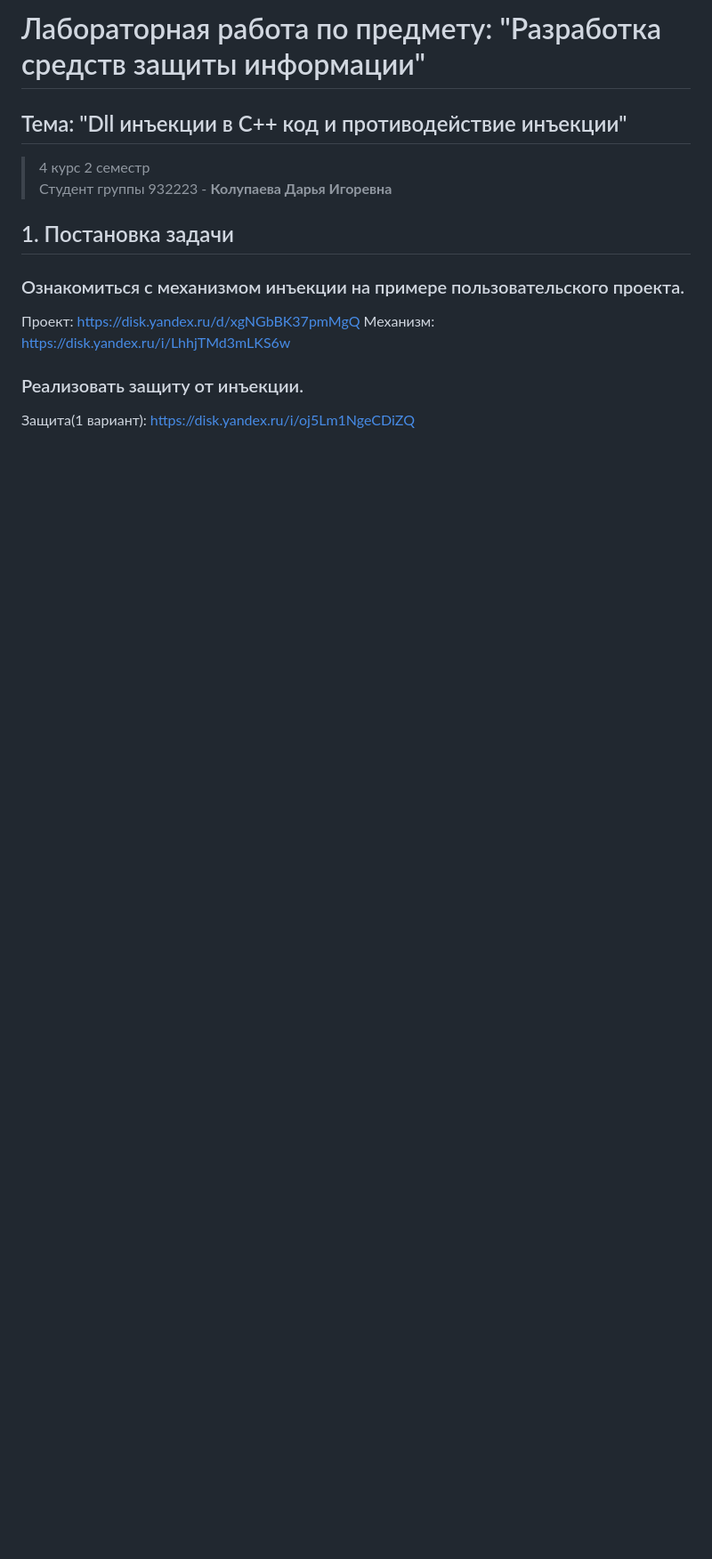
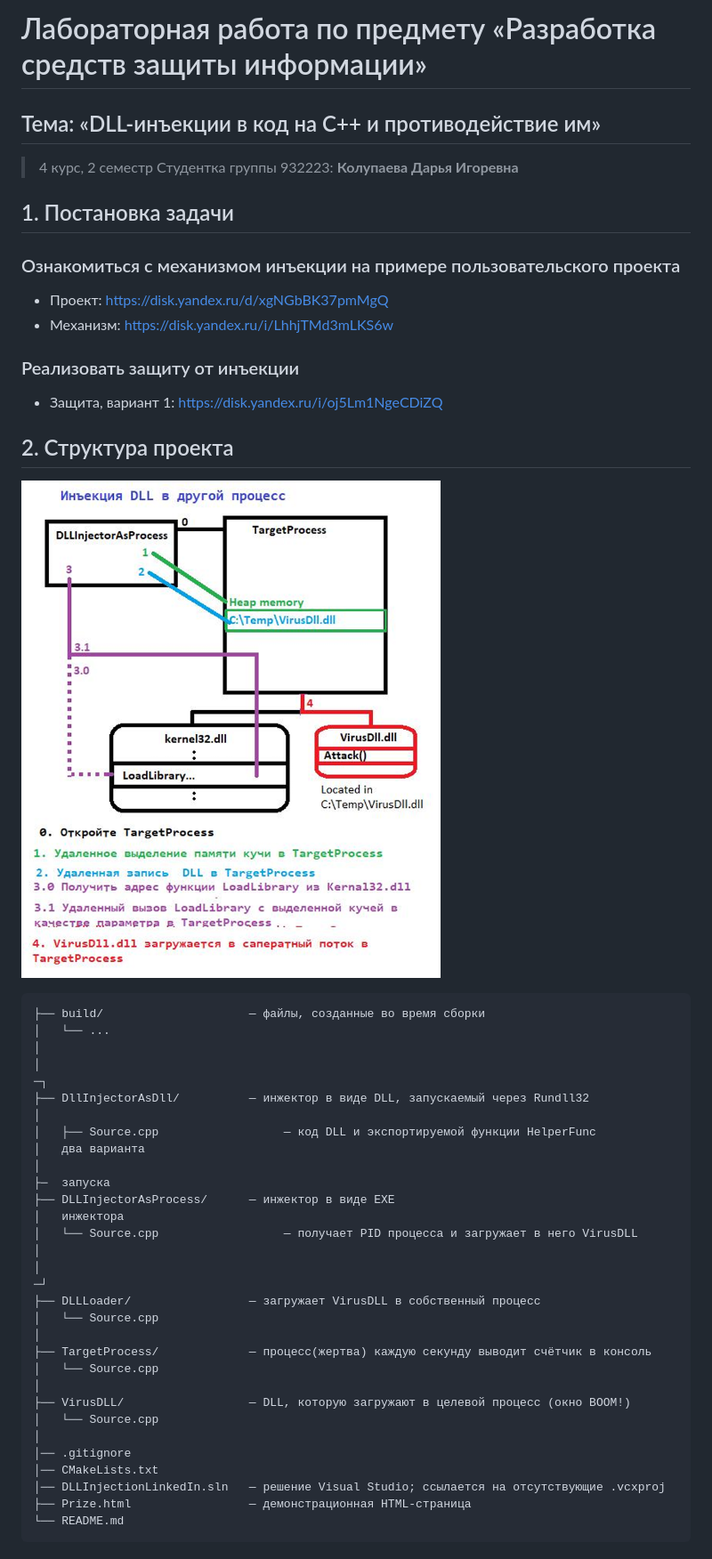
Before and after one commit to ytochkaa/Dll-injection, a Markdown page: README.md, the part around one of its changes. Shown at 89% size. Drawn GitHub-style; pictures changed too: image.png (added); blank space fills up the shorter version.

Commit message:
добавлена сборка через CMake и обновлен README, переведены комментарии

````diff
--- a/README.md
+++ b/README.md
@@ -1,12 +1,49 @@
-# Лабораторная работа по предмету: "Разработка средств защиты информации"
-## Тема: "Dll инъекции в С++ код и противодействие инъекции"
-> 4 курс 2 семестр \
-> Студент группы 932223 - **Колупаева Дарья Игоревна**
+# Лабораторная работа по предмету «Разработка средств защиты информации»
+## Тема: «DLL-инъекции в код на C++ и противодействие им»
+
+> 4 курс, 2 семестр
+> Студентка группы 932223: **Колупаева Дарья Игоревна**
 
 ## 1. Постановка задачи
-### Ознакомиться с механизмом инъекции на примере пользовательского проекта.
-Проект: https://disk.yandex.ru/d/xgNGbBK37pmMgQ
-Механизм: https://disk.yandex.ru/i/LhhjTMd3mLKS6w
 
-### Реализовать защиту от инъекции.
-Защита(1 вариант): https://disk.yandex.ru/i/oj5Lm1NgeCDiZQ
+### Ознакомиться с механизмом инъекции на примере пользовательского проекта
+
+- Проект: https://disk.yandex.ru/d/xgNGbBK37pmMgQ
+- Механизм: https://disk.yandex.ru/i/LhhjTMd3mLKS6w
+
+### Реализовать защиту от инъекции
+
+- Защита, вариант 1: https://disk.yandex.ru/i/oj5Lm1NgeCDiZQ
+
+## 2. Структура проекта
+
+![alt text](image.png)
+
+```text
+├── build/                     — файлы, созданные во время сборки
+│   └── ...
+│
+│                                                                                          ─┐
+├── DllInjectorAsDll/          — инжектор в виде DLL, запускаемый через Rundll32            │
+│   ├── Source.cpp                  — код DLL и экспортируемой функции HelperFunc           │   два варианта
+│                                                                                           ├─  запуска
+├── DLLInjectorAsProcess/      — инжектор в виде EXE                                        │   инжектора
+│   └── Source.cpp                  — получает PID процесса и загружает в него VirusDLL     │
+│                                                                                          ─┘
+├── DLLLoader/                 — загружает VirusDLL в собственный процесс
+│   └── Source.cpp
+│
+├── TargetProcess/             — процесс(жертва) каждую секунду выводит счётчик в консоль
+│   └── Source.cpp
+│
+├── VirusDLL/                  — DLL, которую загружают в целевой процесс (окно BOOM!)
+│   └── Source.cpp
+│
+│── .gitignore
+│── CMakeLists.txt
+│── DLLInjectionLinkedIn.sln   — решение Visual Studio; ссылается на отсутствующие .vcxproj
+├── Prize.html                 — демонстрационная HTML-страница
+└── README.md
+```
+
+
````
Also changed, not shown: other parts of README.md (+44 -0 lines), 5 other files.
